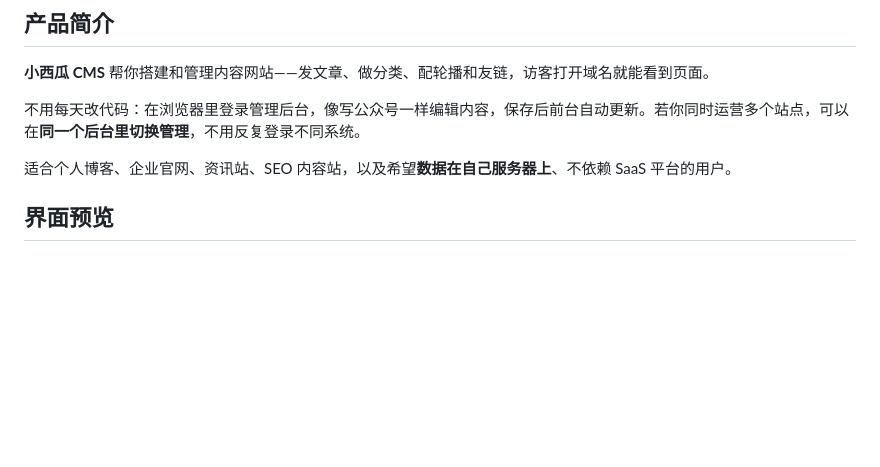
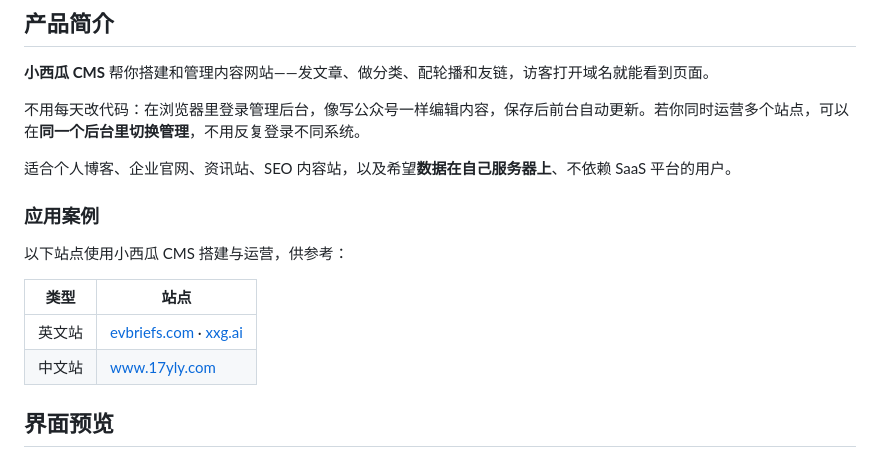
Before and after one commit to zsfai/xxgcms, a Markdown page: README.md, the part around the change. GitHub-like rendering; blank space fills up the shorter version.

Commit message:
feat:增加应用案例

```diff
--- a/README.md
+++ b/README.md
@@ -9,6 +9,15 @@
 不用每天改代码：在浏览器里登录管理后台，像写公众号一样编辑内容，保存后前台自动更新。若你同时运营多个站点，可以在**同一个后台里切换管理**，不用反复登录不同系统。
 
 适合个人博客、企业官网、资讯站、SEO 内容站，以及希望**数据在自己服务器上**、不依赖 SaaS 平台的用户。
+
+### 应用案例
+
+以下站点使用小西瓜 CMS 搭建与运营，供参考：
+
+| 类型 | 站点 |
+|------|------|
+| 英文站 | [evbriefs.com](https://evbriefs.com/) · [xxg.ai](https://xxg.ai) |
+| 中文站 | [www.17yly.com](https://www.17yly.com/) |
 
 ## 界面预览
 
```
